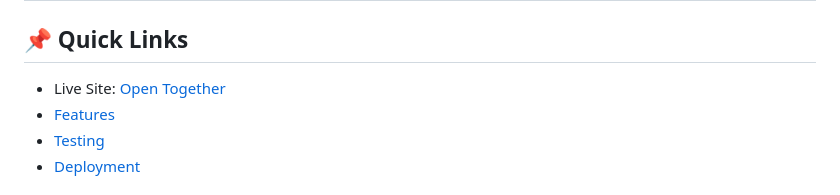
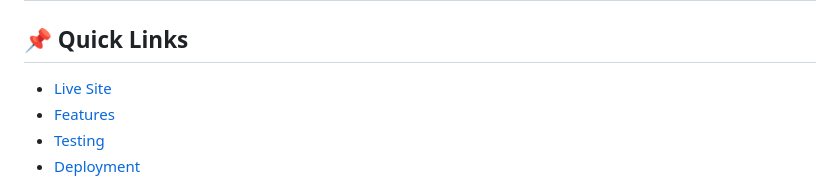
Before and after one commit to penguinrust/opentogether-project, a Markdown page: README.md, the part around the change. Rendered like a GitHub page.

Commit message:
Update: updated readme

```diff
--- a/README.md
+++ b/README.md
@@ -2,7 +2,7 @@
 
 ## 📌 Quick Links
 
--   Live Site: [Open Together](https://codeinstitute.penguincode.tech/)
+-   [Live Site](https://codeinstitute.penguincode.tech/)
 -   [Features](#-features)
 -   [Testing](#-testing)
 -   [Deployment](#-deployment)
```
